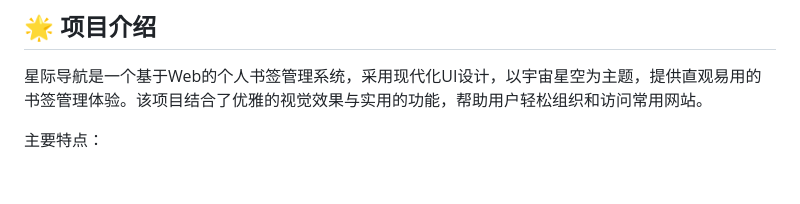
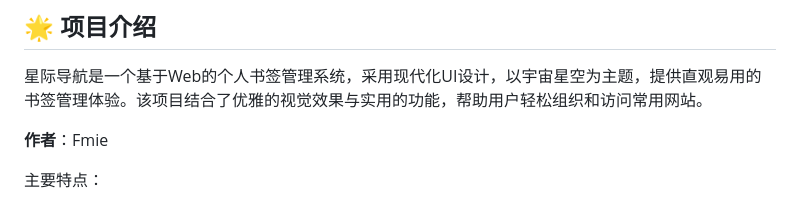
Before and after one commit to jiezione/github.io, a Markdown page: README.md, the part around the change printed below. GitHub-like rendering; blank space fills up the shorter version.

```diff
--- a/README.md
+++ b/README.md
@@ -5,6 +5,8 @@
 ## 🌟 项目介绍
 
 星际导航是一个基于Web的个人书签管理系统，采用现代化UI设计，以宇宙星空为主题，提供直观易用的书签管理体验。该项目结合了优雅的视觉效果与实用的功能，帮助用户轻松组织和访问常用网站。
+
+**作者**：Fmie
 
 主要特点：
 - 响应式设计，适配各种设备屏幕
```
Also changed, not shown: other parts of README.md (+1 -3 lines).
